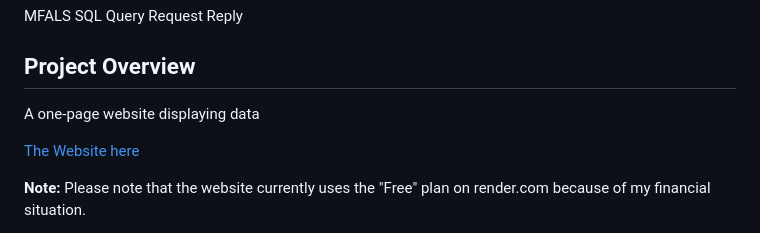
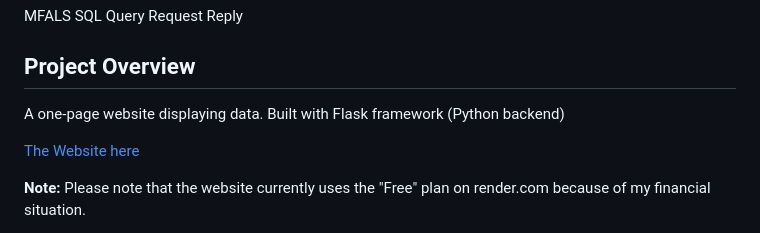
Before and after one commit to ghorus/mfals, a Markdown page: README.md, the part around the change. Rendered like a GitHub page.

```diff
--- a/README.md
+++ b/README.md
@@ -2,7 +2,7 @@
 MFALS SQL Query Request Reply
 
 ## Project Overview
-A one-page website displaying data
+A one-page website displaying data. Built with Flask framework (Python backend)
 
 [The Website here](https://mfals.onrender.com/)
 
```
